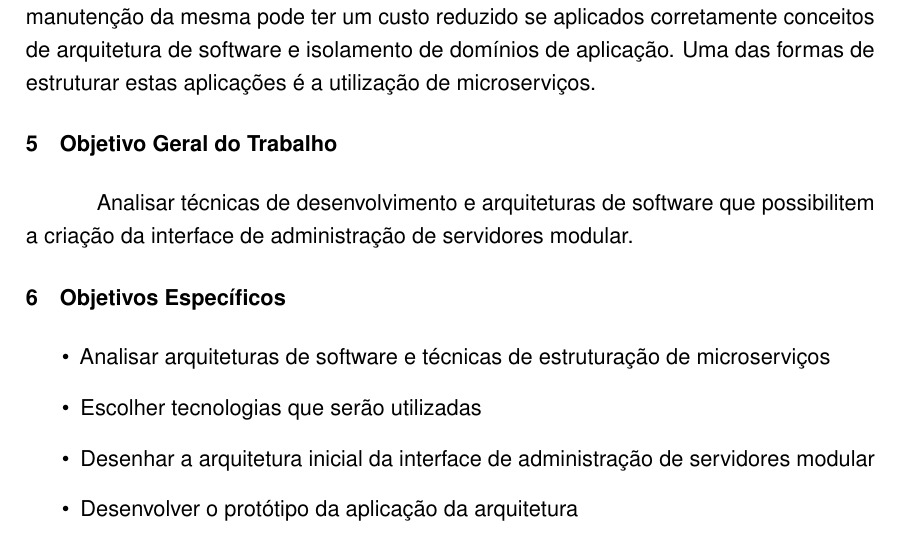
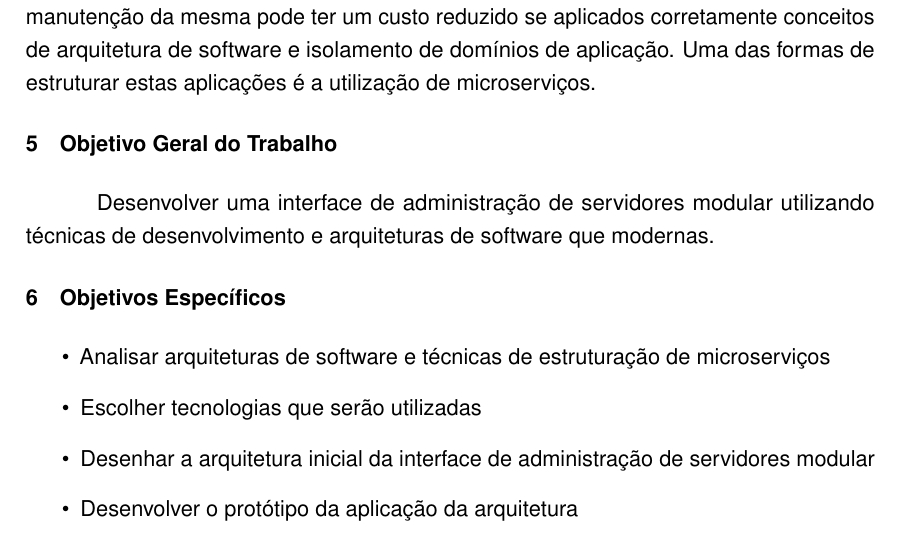
Before and after one commit to rudineirk/pre_projeto_tcc, a LaTeX thesis (pre_projeto.tex, which reads pre_projeto/objetivoGeral.tex): part of page 2 of 5, cut so that both start at the same text. Compiled offline with pdfLaTeX.

Commit message:
Fix general objective organization

```diff
--- a/pre_projeto/objetivoGeral.tex
+++ b/pre_projeto/objetivoGeral.tex
@@ -1,4 +1,4 @@
 \section{Objetivo Geral do Trabalho}
 
-  Analisar técnicas de desenvolvimento e arquiteturas de software que
-  possibilitem a criação da interface de administração de servidores modular.
+  Desenvolver uma interface de administração de servidores modular utilizando
+  técnicas de desenvolvimento e arquiteturas de software que modernas.
```
